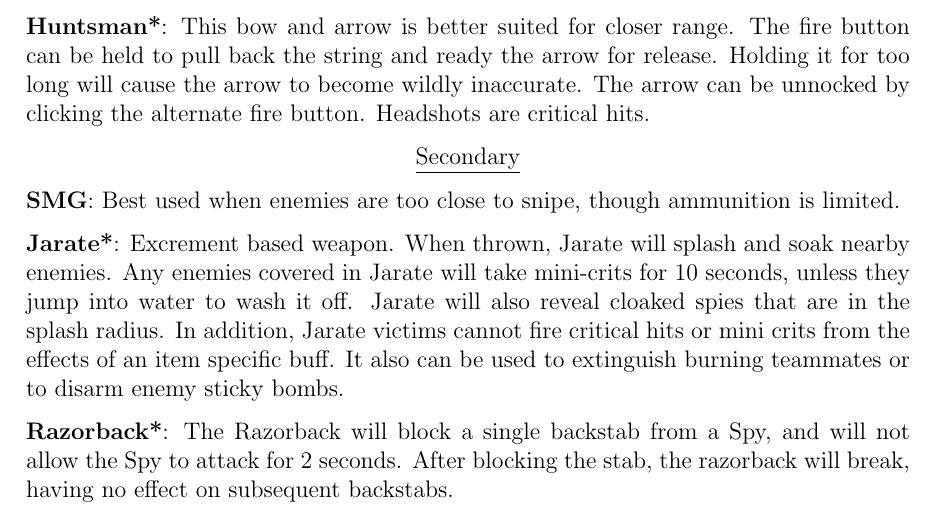
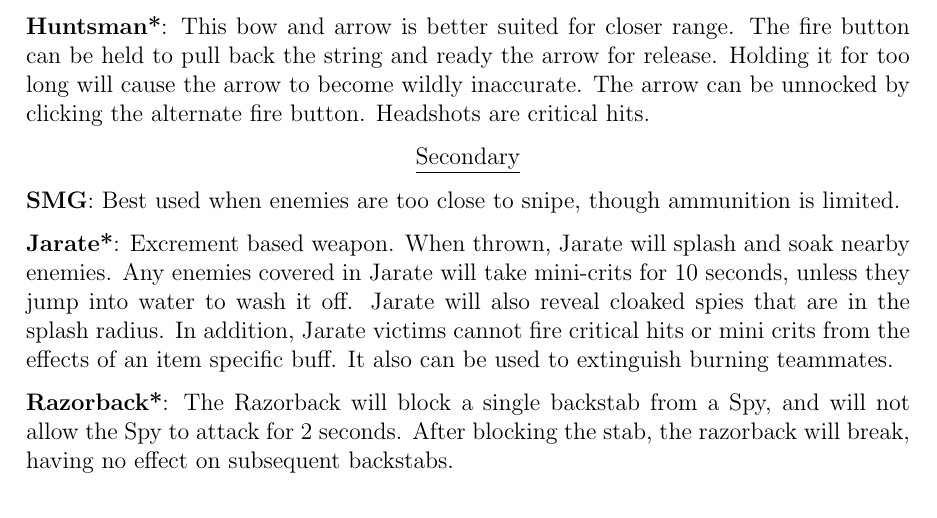
Before and after one commit to charlesj/tf2manual, a LaTeX document (tf2manual.tex, which reads sniper.tex): part of page 29 of 47, cut so that both start at the same text. Compiled offline with pdfLaTeX.

Commit message:
fixed again

```diff
--- a/sniper.tex
+++ b/sniper.tex
@@ -24,7 +24,7 @@
 
 {\bf SMG}: Best used when enemies are too close to snipe, though ammunition is limited.
 
-{\bf Jarate*}: Excrement based weapon. When thrown, Jarate will splash and soak nearby enemies. Any enemies covered in Jarate will take mini-crits for 10 seconds, unless they jump into water to wash it off. Jarate will also reveal cloaked spies that are in the splash radius. In addition, Jarate victims cannot fire critical hits or mini crits from the effects of an item specific buff. It also can be used to extinguish burning teammates or to disarm enemy sticky bombs.
+{\bf Jarate*}: Excrement based weapon. When thrown, Jarate will splash and soak nearby enemies. Any enemies covered in Jarate will take mini-crits for 10 seconds, unless they jump into water to wash it off. Jarate will also reveal cloaked spies that are in the splash radius. In addition, Jarate victims cannot fire critical hits or mini crits from the effects of an item specific buff. It also can be used to extinguish burning teammates.
 
 {\bf Razorback*}: The Razorback will block a single backstab from a Spy, and will not allow the Spy to attack for 2 seconds. After blocking the stab, the razorback will break, having no effect on subsequent backstabs.
 
```
